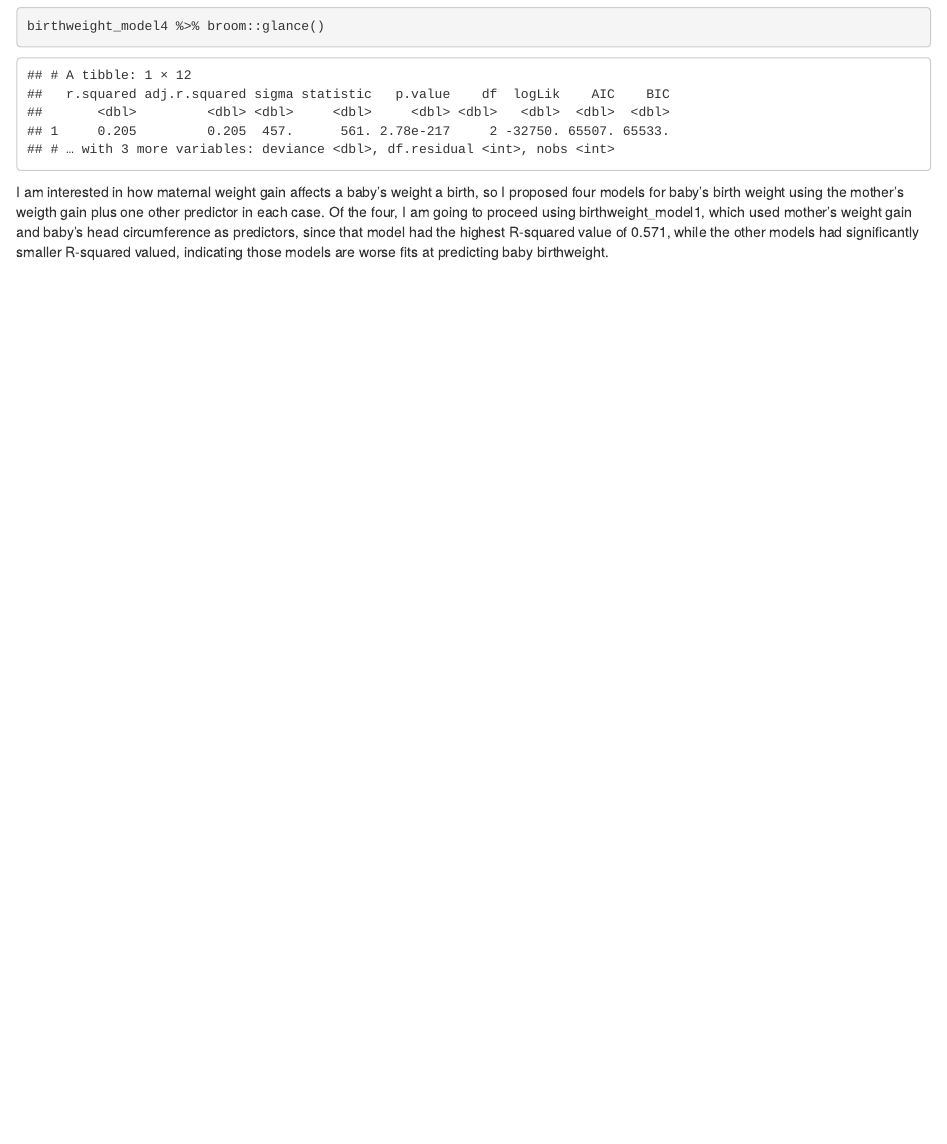
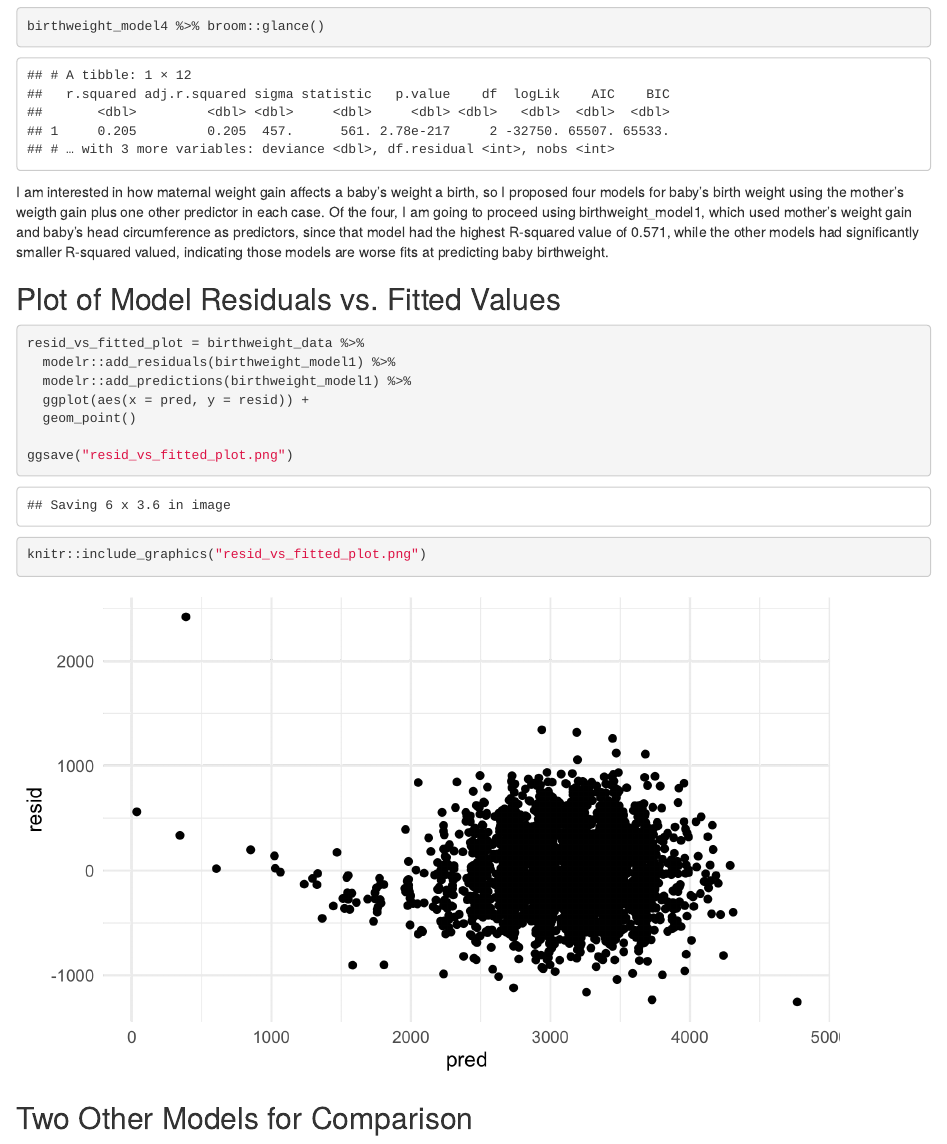
Before and after one commit to mjn2142/p8105_hw6_mjn2142, an R Markdown document (p8105_hw6_mjn2142.Rmd): the page in a window 1100 px wide, from 1420 px down. The pictures show the output file p8105_hw6_mjn2142.html that the author committed with the source, opened offline.

Commit message:
Made residual vs. fitted values plot

````diff
--- a/p8105_hw6_mjn2142.Rmd
+++ b/p8105_hw6_mjn2142.Rmd
@@ -62,3 +62,22 @@ birthweight_model4 %>% broom::glance()
 ```
 
 I am interested in how maternal weight gain affects a baby's weight a birth, so I proposed four models for baby's birth weight using the mother's weigth gain plus one other predictor in each case. Of the four, I am going to proceed using birthweight_model1, which used mother's weight gain and baby's head circumference as predictors, since that model had the highest R-squared value of 0.571, while the other models had significantly smaller R-squared valued, indicating those models are worse fits at predicting baby birthweight.
+
+## Plot of Model Residuals vs. Fitted Values
+
+```{r}
+resid_vs_fitted_plot = birthweight_data %>%
+  modelr::add_residuals(birthweight_model1) %>%
+  modelr::add_predictions(birthweight_model1) %>%
+  ggplot(aes(x = pred, y = resid)) +
+  geom_point()
+
+ggsave("resid_vs_fitted_plot.png")
+knitr::include_graphics("resid_vs_fitted_plot.png")
+```
+
+## Two Other Models for Comparison
+
+```{r}
+
+```
````
Also changed, not shown: p8105_hw6_mjn2142.html, resid_vs_fitted_plot.png (added), 1 other file.
